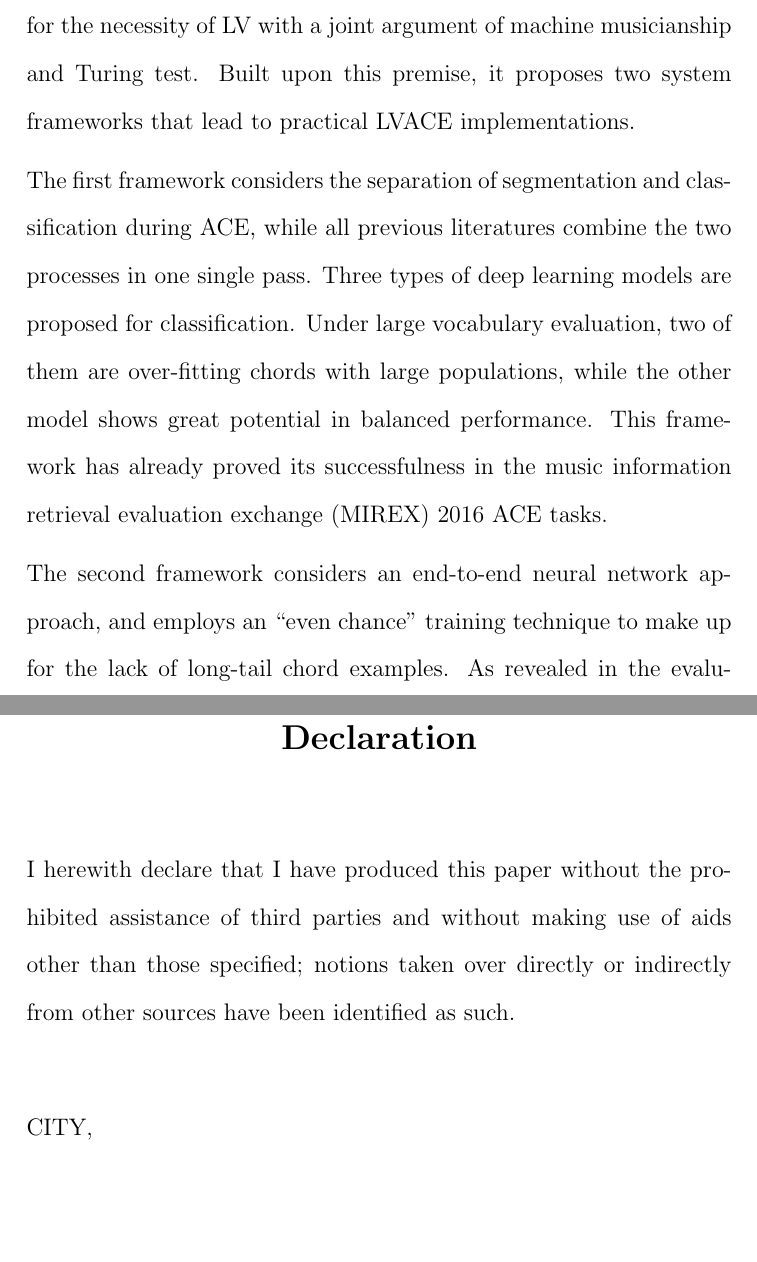
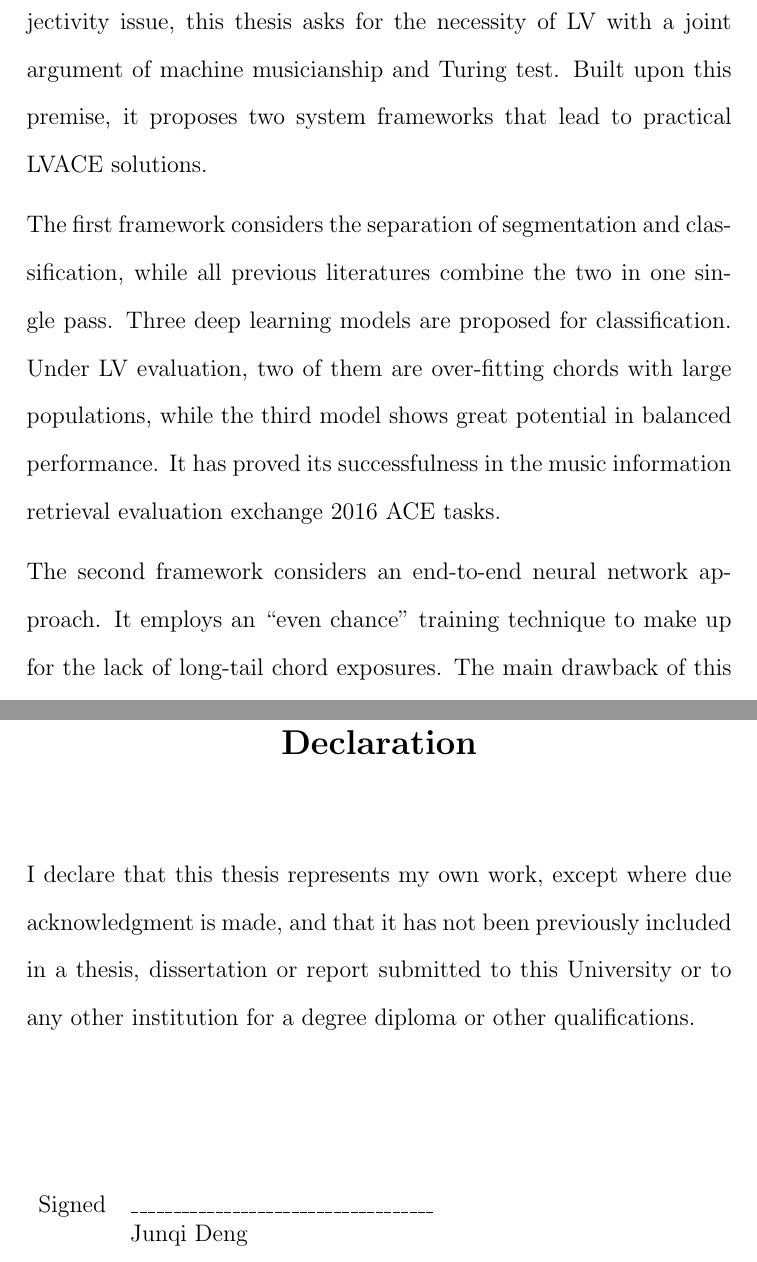
Before and after one commit to tangkk/phd-thesis-junqi-deng, a LaTeX thesis (junqi-thesis.tex, which reads 0_backmatter/declaration.tex, 0_frontmatter/abstract.tex): two parts of pages 210 and 212 of 212 before the commit and two parts of pages 212 and 214 of 214 after it, joined at a grey line, cut so that both start at the same text, the shorter picture padded with empty space. Compiled offline with pdfLaTeX.

Commit message:
abstract, declaration and acknowledgement

```diff
--- a/0_backmatter/declaration.tex
+++ b/0_backmatter/declaration.tex
@@ -5,13 +5,15 @@
 
 \begin{declaration}        %this creates the heading for the declaration page
 
-I herewith declare that I have produced this paper without the prohibited assistance of third parties and without making use of aids other than those specified; notions taken over directly or indirectly from other sources have been identified as such.
+I declare that this thesis represents my own work, except where due acknowledgment is made,
+	and that it has not been previously included in a thesis, dissertation or report submitted
+	to this University or to any other institution for a degree diploma or other qualifications.\
 
-%This paper has not previously been presented in identical or similar form to any other German or foreign examination board.
-
-\vspace{10mm}
-
-CITY,
+	\vspace*{1in}
+	\begin{tabular}{rl}
+	Signed&$\_\_\_\_\_\_\_\_\_\_\_\_\_\_\_\_\_\_\_\_\_\_\_\_\_\_\_\_\_\_\_\_\_\_\_\_$\\
+	&{Junqi Deng} \\
+	\end{tabular}
 
 
 \end{declaration}
--- a/0_frontmatter/abstract.tex
+++ b/0_frontmatter/abstract.tex
@@ -4,17 +4,13 @@
 
 %\begin{abstractslong}    %uncommenting this line, gives a different abstract heading
 \begin{abstracts}        %this creates the heading for the abstract page
-This thesis presents two novel ways of solving the large vocabulary (LV) automatic chord estimation (ACE) problem with deep learning technologies, and tries to apply these solutions within an automatic jazz improvisation context.
+This thesis presents two novel ways of solving the large vocabulary (LV) automatic chord estimation (ACE) problem with deep learning technologies, and tries to apply these solutions within an automatic jazz improvisation context. Being well aware of the annotation subjectivity issue, this thesis asks for the necessity of LV with a joint argument of machine musicianship and Turing test. Built upon this premise, it proposes two system frameworks that lead to practical LVACE solutions.
 
-Being well aware of the annotation subjectivity issue, this thesis asks for the necessity of LV with a joint argument of machine musicianship and Turing test. Built upon this premise, it proposes two system frameworks that lead to practical LVACE implementations.
+The first framework considers the separation of segmentation and classification, while all previous literatures combine the two in one single pass. Three deep learning models are proposed for classification. Under LV evaluation, two of them are over-fitting chords with large populations, while the third model shows great potential in balanced performance. It has proved its successfulness in the music information retrieval evaluation exchange 2016 ACE tasks.
 
-The first framework considers the separation of segmentation and classification during ACE, while all previous literatures combine the two processes in one single pass. Three types of deep learning models are proposed for classification. Under large vocabulary evaluation, two of them are over-fitting chords with large populations, while the other model shows great potential in balanced performance. This framework has already proved its successfulness in the music information retrieval evaluation exchange (MIREX) 2016 ACE tasks.
-
-The second framework considers an end-to-end neural network approach, and employs an ``even chance'' training technique to make up for the lack of long-tail chord examples. As revealed in the evaluation, the main drawback of this approach is the low segmentation quality, which inevitably lowers the upper-bound of chord recognition accuracy. Nevertheless, it demonstrates a preliminary successfulness of a fully end-to-end approach without any post-processing stages, and also proves the even chance training scheme to be effective for long-tail classification problem.
+The second framework considers an end-to-end neural network approach. It employs an ``even chance'' training technique to make up for the lack of long-tail chord exposures. The main drawback of this approach is the low segmentation quality, which inevitably lowers the upper-bound of chord recognition accuracy. Nevertheless, it demonstrates a preliminary successfulness of a fully end-to-end approach without post-processing, and also proves the even chance training scheme to be effective for long-tail classification problem.
 
 Finally, as a preliminary study, a jazz chord estimation system is built from the first framework. Then a chord-scale estimation system is built with a template-based scale tracking algorithm. Some semi-automatic or fully automatic jazz improvisation demos are created out of the combination of the chord-scale tracker, two jazz improvisation musical interfaces, and a Markov model based note generator.
-
-
 \end{abstracts}
 %\end{abstractlongs}
 
```
Also changed, not shown: 0_frontmatter/acknowledgement.tex (+21 -7 lines).
